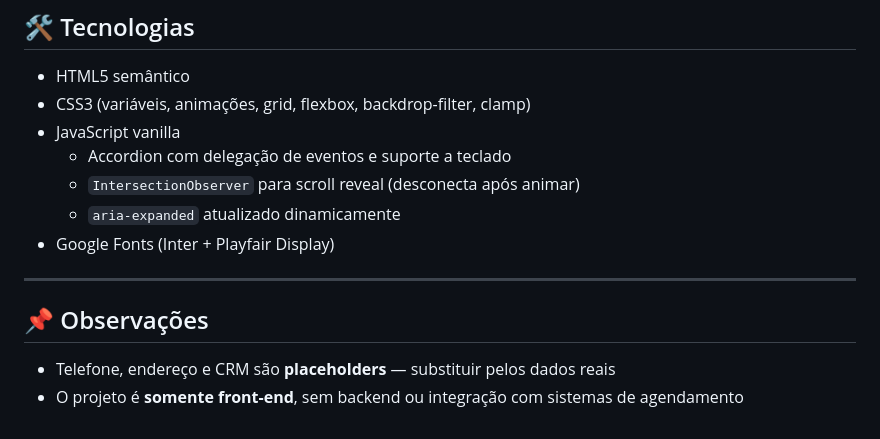
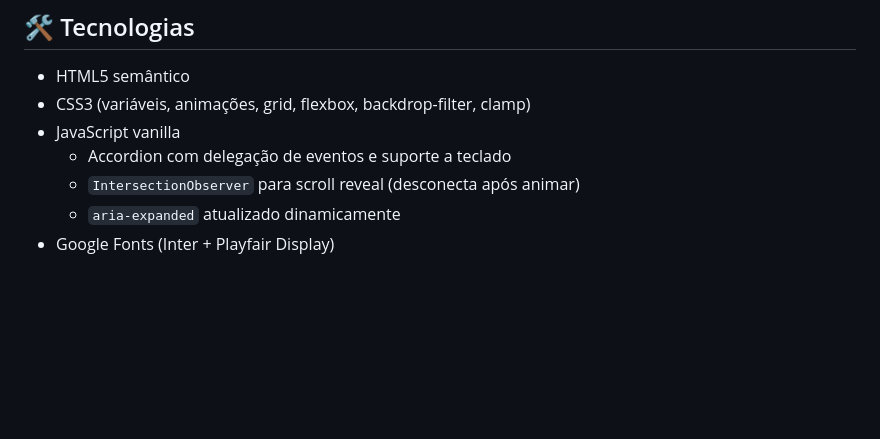
Before and after one commit to andreyabrantes/front-6periodo, a Markdown page: README.md, the part around the change. Drawn GitHub-style; blank space fills up the shorter version.

Commit message:
Update README to remove placeholders and clarify fonts
Ajustes

```diff
--- a/README.md
+++ b/README.md
@@ -131,10 +131,3 @@ open index.html
   - `IntersectionObserver` para scroll reveal (desconecta após animar)
   - `aria-expanded` atualizado dinamicamente
 - Google Fonts (Inter + Playfair Display)
-
----
-
-## 📌 Observações
-
-- Telefone, endereço e CRM são **placeholders** — substituir pelos dados reais
-- O projeto é **somente front-end**, sem backend ou integração com sistemas de agendamento
```
